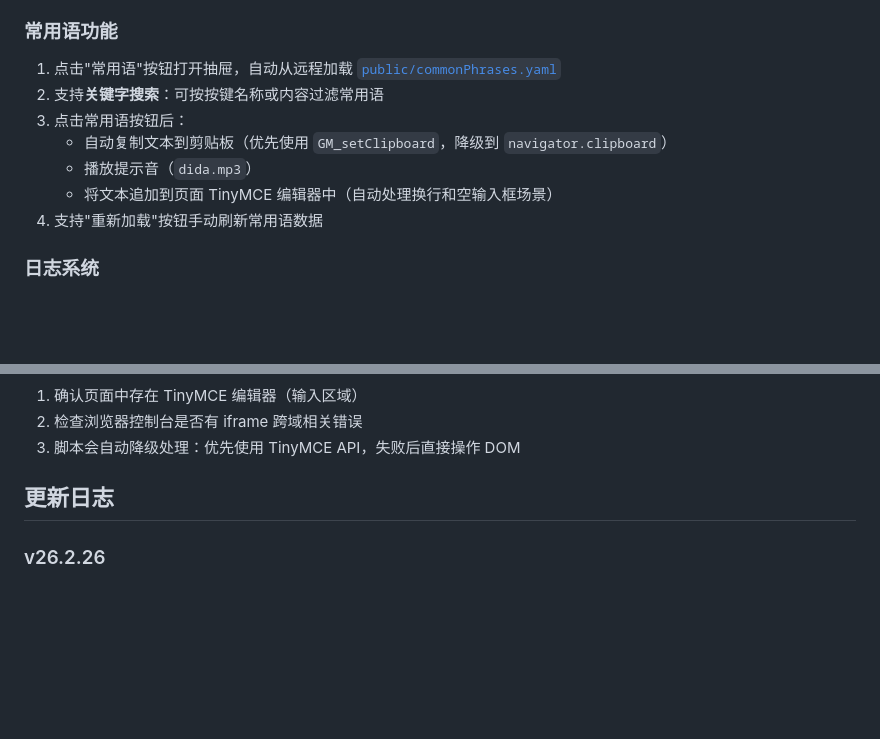
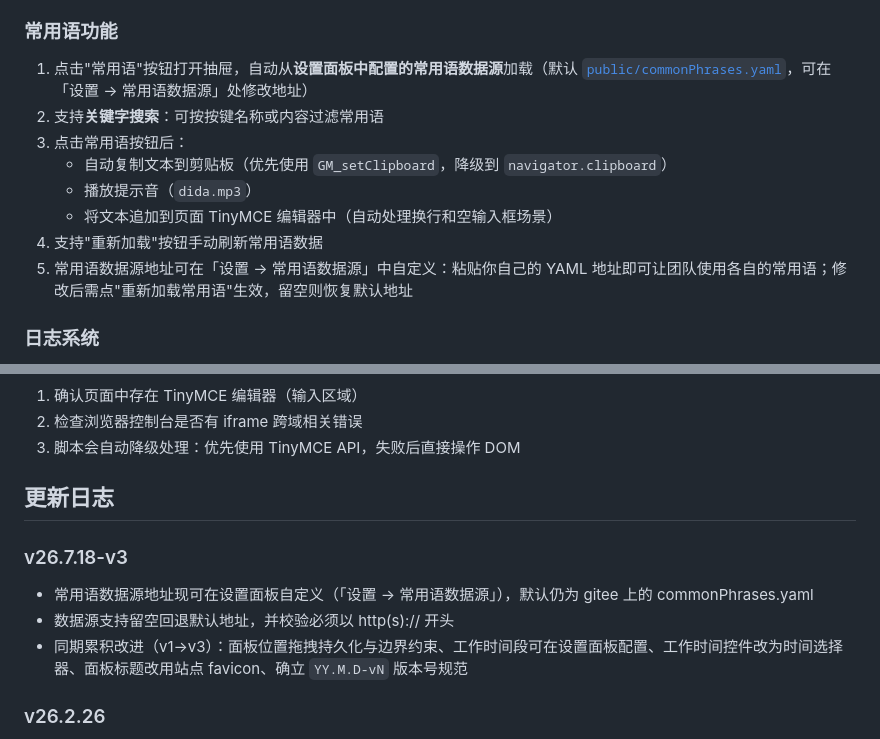
Before and after one commit to Run-os/znhd-service, a Markdown page: ReadMe.md, 2 parts joined by grey strips. Drawn GitHub-style; blank space fills up the shorter version.

```diff
--- a/ReadMe.md
+++ b/ReadMe.md
@@ -81,13 +81,14 @@ znhd-service/
 
 ### 常用语功能
 
-1. 点击"常用语"按钮打开抽屉，自动从远程加载 [`public/commonPhrases.yaml`](public/commonPhrases.yaml:1)
+1. 点击"常用语"按钮打开抽屉，自动从**设置面板中配置的常用语数据源**加载（默认 [`public/commonPhrases.yaml`](public/commonPhrases.yaml:1)，可在「设置 → 常用语数据源」处修改地址）
 2. 支持**关键字搜索**：可按按键名称或内容过滤常用语
 3. 点击常用语按钮后：
    - 自动复制文本到剪贴板（优先使用 `GM_setClipboard`，降级到 `navigator.clipboard`）
    - 播放提示音（`dida.mp3`）
    - 将文本追加到页面 TinyMCE 编辑器中（自动处理换行和空输入框场景）
 4. 支持"重新加载"按钮手动刷新常用语数据
+5. 常用语数据源地址可在「设置 → 常用语数据源」中自定义：粘贴你自己的 YAML 地址即可让团队使用各自的常用语；修改后需点"重新加载常用语"生效，留空则恢复默认地址
 
 ### 日志系统
 
@@ -183,6 +193,11 @@ const CONFIG = {
 
 ## 更新日志
 
+### v26.7.18-v3
+- 常用语数据源地址现可在设置面板自定义（「设置 → 常用语数据源」），默认仍为 gitee 上的 commonPhrases.yaml
+- 数据源支持留空回退默认地址，并校验必须以 http(s):// 开头
+- 同期累积改进（v1→v3）：面板位置拖拽持久化与边界约束、工作时间段可在设置面板配置、工作时间控件改为时间选择器、面板标题改用站点 favicon、确立 `YY.M.D-vN` 版本号规范
+
 ### v26.2.26
 - 新增操作提示音功能（`dida.mp3`），复制常用语时播放
 - 新增安全复制机制：优先 `GM_setClipboard`，降级 `navigator.clipboard`
```
Also changed, not shown: other parts of ReadMe.md (+20 -11 lines), .workbuddy/memory/2026-07-18.md (+11 -0 lines), .workbuddy/memory/MEMORY.md (+5 -0 lines).
